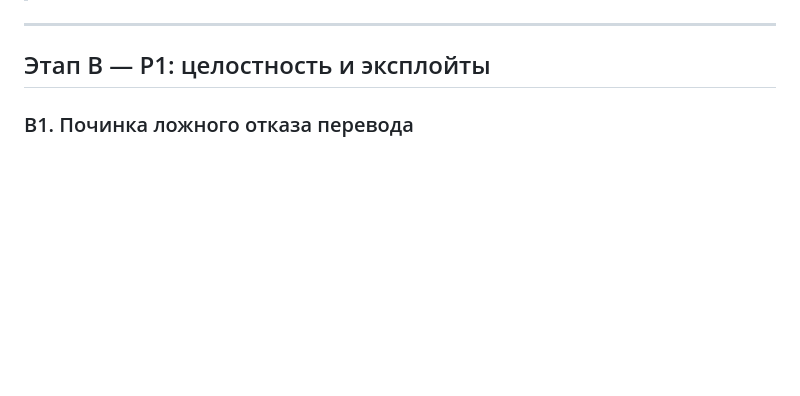
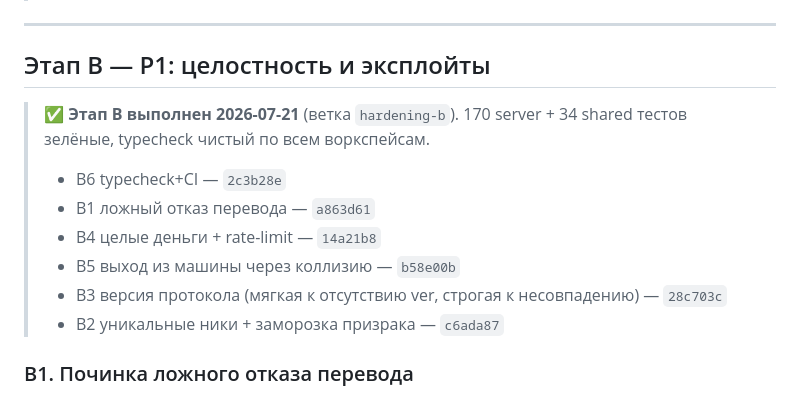
Before and after one commit to smadrom/mmo-city, a Markdown page: docs/plan-2026-07-20-hardening.md, the part around the change. Drawn GitHub-style; blank space fills up the shorter version.

Commit message:
docs: отметки прогресса — этап B (P1) выполнен (B1–B6)

```diff
--- a/docs/plan-2026-07-20-hardening.md
+++ b/docs/plan-2026-07-20-hardening.md
@@ -163,6 +163,14 @@
 ---
 
 ## Этап B — P1: целостность и эксплойты
+
+> **✅ Этап B выполнен 2026-07-21** (ветка `hardening-b`). 170 server + 34 shared тестов зелёные, typecheck чистый по всем воркспейсам.
+> - B6 typecheck+CI — `2c3b28e`
+> - B1 ложный отказ перевода — `a863d61`
+> - B4 целые деньги + rate-limit — `14a21b8`
+> - B5 выход из машины через коллизию — `b58e00b`
+> - B3 версия протокола (мягкая к отсутствию ver, строгая к несовпадению) — `28c703c`
+> - B2 уникальные ники + заморозка призрака — `c6ada87`
 
 ### B1. Починка ложного отказа перевода
 
```
